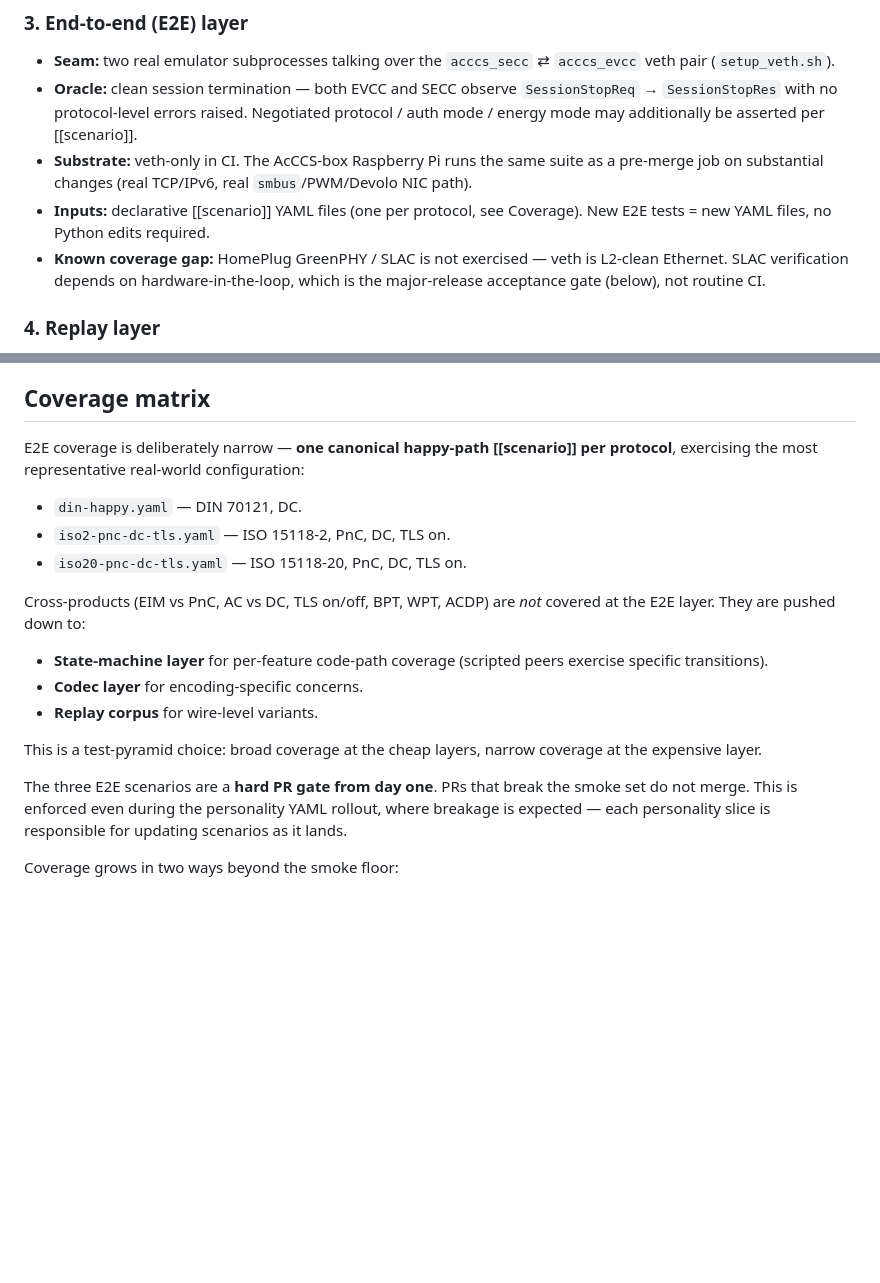
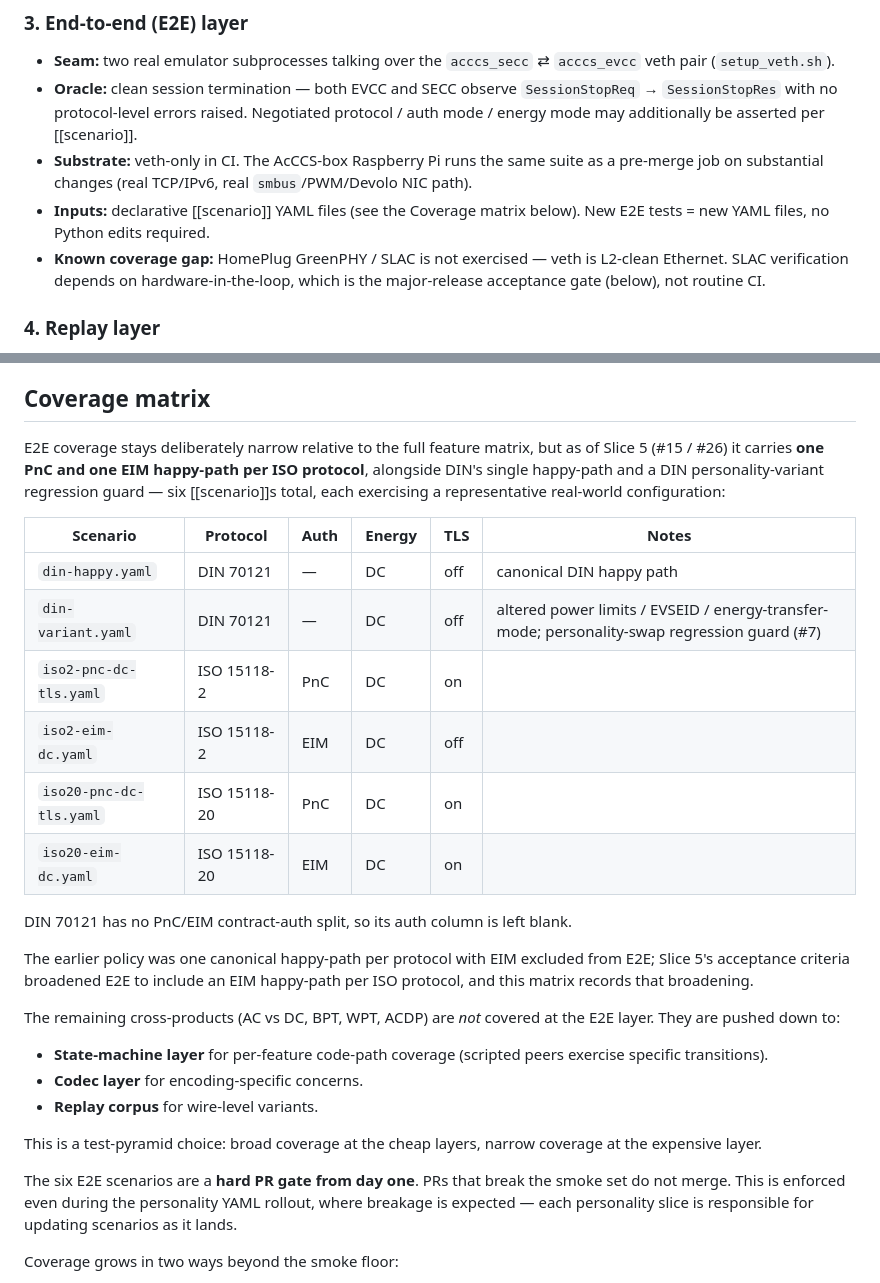
Before and after one commit to IdahoLabResearch/AcCCS, a Markdown page: docs/adr/0003-conformance-test-framework.md, 2 parts joined by grey strips. GitHub-like rendering; blank space fills up the shorter version.

Commit message:
Sync ADR-0003 and scenarios README with EIM E2E coverage (#27)
Replaces the "one happy-path per protocol" / "EIM excluded from E2E"
claims (now stale after #26) with a six-row coverage matrix in both
docs, each row verified against its scenario YAML.

Co-Authored-By: Claude Opus 4.7 (1M context) <noreply@anthropic.com>

```diff
--- a/docs/adr/0003-conformance-test-framework.md
+++ b/docs/adr/0003-conformance-test-framework.md
@@ -33,7 +33,7 @@ Four layers, each with a distinct seam, oracle, and substrate.
 - **Seam:** two real emulator subprocesses talking over the `acccs_secc` ⇄ `acccs_evcc` veth pair (`setup_veth.sh`).
 - **Oracle:** clean session termination — both EVCC and SECC observe `SessionStopReq` → `SessionStopRes` with no protocol-level errors raised. Negotiated protocol / auth mode / energy mode may additionally be asserted per [[scenario]].
 - **Substrate:** veth-only in CI. The AcCCS-box Raspberry Pi runs the same suite as a pre-merge job on substantial changes (real TCP/IPv6, real `smbus`/PWM/Devolo NIC path).
-- **Inputs:** declarative [[scenario]] YAML files (one per protocol, see Coverage). New E2E tests = new YAML files, no Python edits required.
+- **Inputs:** declarative [[scenario]] YAML files (see the Coverage matrix below). New E2E tests = new YAML files, no Python edits required.
 - **Known coverage gap:** HomePlug GreenPHY / SLAC is not exercised — veth is L2-clean Ethernet. SLAC verification depends on hardware-in-the-loop, which is the major-release acceptance gate (below), not routine CI.
 
 ### 4. Replay layer
@@ -46,13 +46,22 @@ Four layers, each with a distinct seam, oracle, and substrate.
 
 ## Coverage matrix
 
-E2E coverage is deliberately narrow — **one canonical happy-path [[scenario]] per protocol**, exercising the most representative real-world configuration:
+E2E coverage stays deliberately narrow relative to the full feature matrix, but as of Slice 5 (#15 / #26) it carries **one PnC and one EIM happy-path per ISO protocol**, alongside DIN's single happy-path and a DIN personality-variant regression guard — six [[scenario]]s total, each exercising a representative real-world configuration:
 
-- `din-happy.yaml` — DIN 70121, DC.
-- `iso2-pnc-dc-tls.yaml` — ISO 15118-2, PnC, DC, TLS on.
-- `iso20-pnc-dc-tls.yaml` — ISO 15118-20, PnC, DC, TLS on.
+| Scenario | Protocol | Auth | Energy | TLS | Notes |
+|---|---|---|---|---|---|
+| `din-happy.yaml` | DIN 70121 | — | DC | off | canonical DIN happy path |
+| `din-variant.yaml` | DIN 70121 | — | DC | off | altered power limits / EVSEID / energy-transfer-mode; personality-swap regression guard (#7) |
+| `iso2-pnc-dc-tls.yaml` | ISO 15118-2 | PnC | DC | on | |
+| `iso2-eim-dc.yaml` | ISO 15118-2 | EIM | DC | off | |
+| `iso20-pnc-dc-tls.yaml` | ISO 15118-20 | PnC | DC | on | |
+| `iso20-eim-dc.yaml` | ISO 15118-20 | EIM | DC | on | |
 
-Cross-products (EIM vs PnC, AC vs DC, TLS on/off, BPT, WPT, ACDP) are *not* covered at the E2E layer. They are pushed down to:
+DIN 70121 has no PnC/EIM contract-auth split, so its auth column is left blank.
+
+The earlier policy was one canonical happy-path per protocol with EIM excluded from E2E; Slice 5's acceptance criteria broadened E2E to include an EIM happy-path per ISO protocol, and this matrix records that broadening.
+
+The remaining cross-products (AC vs DC, BPT, WPT, ACDP) are *not* covered at the E2E layer. They are pushed down to:
 
 - **State-machine layer** for per-feature code-path coverage (scripted peers exercise specific transitions).
 - **Codec layer** for encoding-specific concerns.
@@ -60,7 +69,7 @@ Cross-products (EIM vs PnC, AC vs DC, TLS on/off, BPT, WPT, ACDP) are *not* cove
 
 This is a test-pyramid choice: broad coverage at the cheap layers, narrow coverage at the expensive layer.
 
-The three E2E scenarios are a **hard PR gate from day one**. PRs that break the smoke set do not merge. This is enforced even during the personality YAML rollout, where breakage is expected — each personality slice is responsible for updating scenarios as it lands.
+The six E2E scenarios are a **hard PR gate from day one**. PRs that break the smoke set do not merge. This is enforced even during the personality YAML rollout, where breakage is expected — each personality slice is responsible for updating scenarios as it lands.
 
 Coverage grows in two ways beyond the smoke floor:
 
```
Also changed, not shown: 1 other file.
